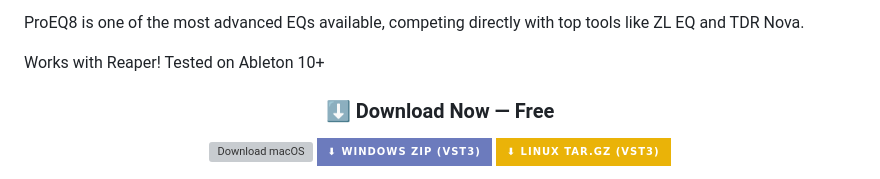
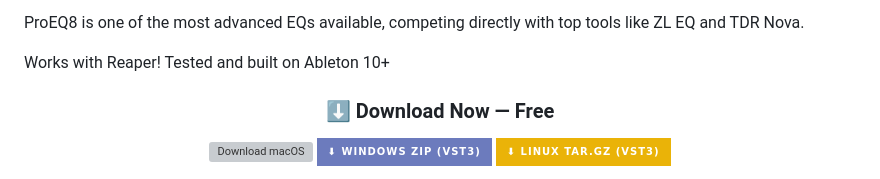
Before and after one commit to GareBear99/FreeEQ8, a Markdown page: README.md, the part around the change. GitHub-like rendering; badges without logos; grey boxes are pictures that could not be loaded.

```diff
--- a/README.md
+++ b/README.md
@@ -53,7 +53,7 @@ FreeEQ8 is a professional-grade EQ8 / EQ Eight inspired parametric equalizer, fr
 
 ProEQ8 is one of the most advanced EQs available, competing directly with top tools like ZL EQ and TDR Nova.
 
-Works with Reaper! Tested on Ableton 10+
+Works with Reaper! Tested and built on Ableton 10+
 
 <div align="center">
 
```
